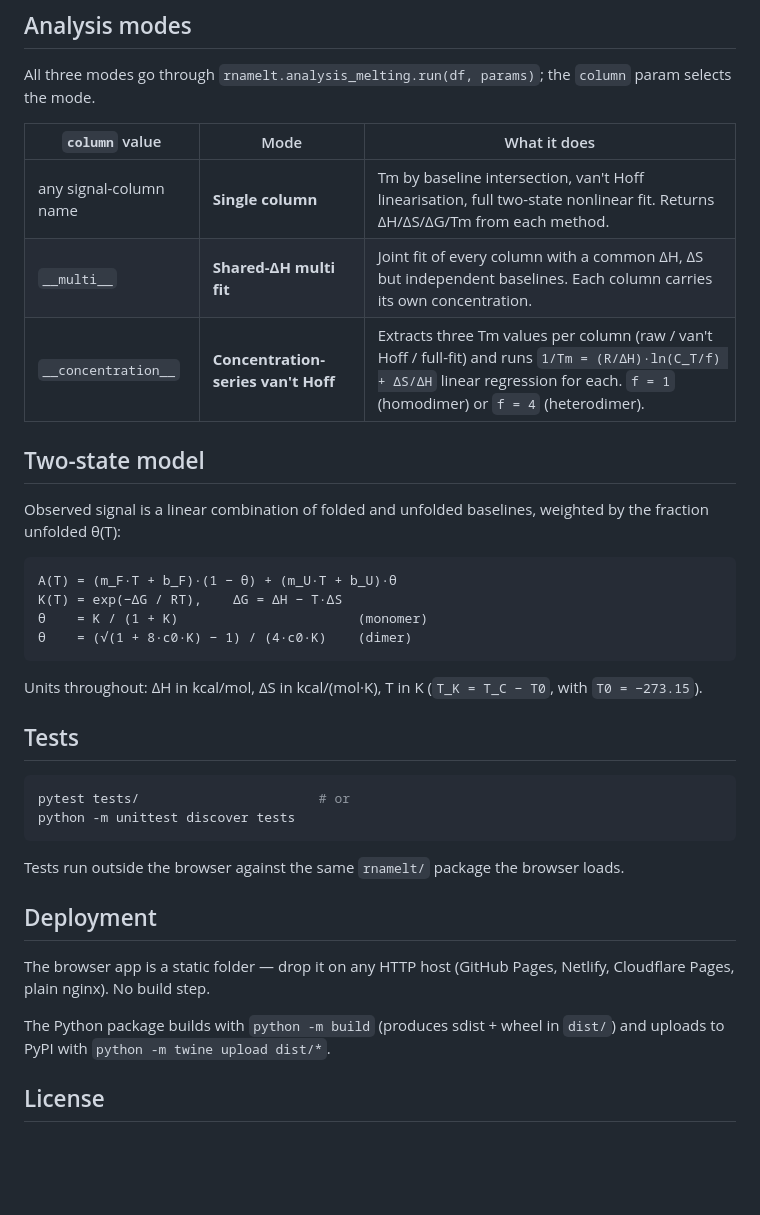
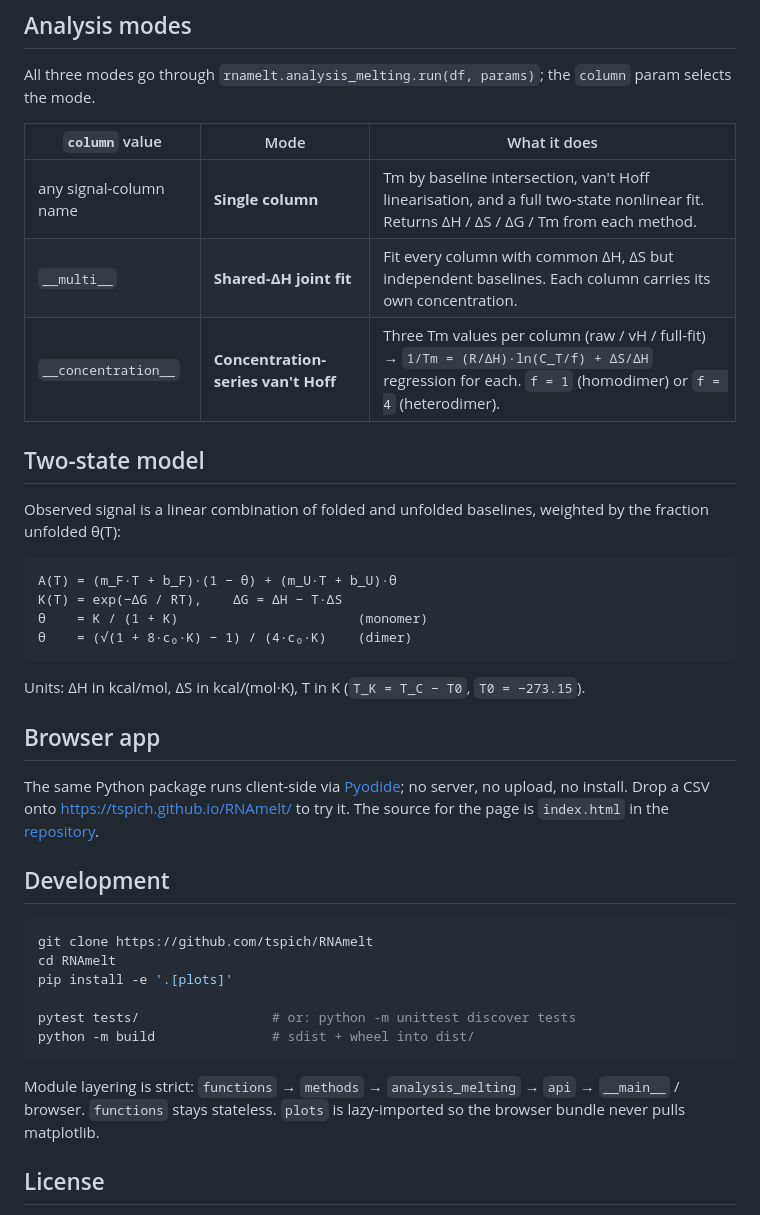
Before and after one commit to tspich/RNAmelt, a Markdown page: README.md, the part around one of its changes. GitHub-like rendering; blank space fills up the shorter version.

````diff
--- a/README.md
+++ b/README.md
@@ -215,11 +186,11 @@ analyze_csv("melt.csv", mode="single", column="sample_1", oligo=0.5)
 All three modes go through `rnamelt.analysis_melting.run(df, params)`;
 the `column` param selects the mode.
 
-| `column` value      | Mode                       | What it does |
-|---------------------|----------------------------|--------------|
-| any signal-column name | **Single column**       | Tm by baseline intersection, van't Hoff linearisation, full two-state nonlinear fit. Returns ΔH/ΔS/ΔG/Tm from each method. |
-| `__multi__`         | **Shared-ΔH multi fit**    | Joint fit of every column with a common ΔH, ΔS but independent baselines. Each column carries its own concentration. |
-| `__concentration__` | **Concentration-series van't Hoff** | Extracts three Tm values per column (raw / van't Hoff / full-fit) and runs `1/Tm = (R/ΔH)·ln(C_T/f) + ΔS/ΔH` linear regression for each. `f = 1` (homodimer) or `f = 4` (heterodimer). |
+| `column` value         | Mode                                | What it does |
+|------------------------|-------------------------------------|--------------|
+| any signal-column name | **Single column**                   | Tm by baseline intersection, van't Hoff linearisation, and a full two-state nonlinear fit. Returns ΔH / ΔS / ΔG / Tm from each method. |
+| `__multi__`            | **Shared-ΔH joint fit**             | Fit every column with common ΔH, ΔS but independent baselines. Each column carries its own concentration. |
+| `__concentration__`    | **Concentration-series van't Hoff** | Three Tm values per column (raw / vH / full-fit) → `1/Tm = (R/ΔH)·ln(C_T/f) + ΔS/ΔH` regression for each. `f = 1` (homodimer) or `f = 4` (heterodimer). |
 
 ## Two-state model
 
@@ -230,29 +201,33 @@ weighted by the fraction unfolded θ(T):
 A(T) = (m_F·T + b_F)·(1 − θ) + (m_U·T + b_U)·θ
 K(T) = exp(−ΔG / RT),    ΔG = ΔH − T·ΔS
 θ    = K / (1 + K)                       (monomer)
-θ    = (√(1 + 8·c0·K) − 1) / (4·c0·K)    (dimer)
+θ    = (√(1 + 8·c₀·K) − 1) / (4·c₀·K)    (dimer)
 ```
 
-Units throughout: ΔH in kcal/mol, ΔS in kcal/(mol·K), T in K
-(`T_K = T_C − T0`, with `T0 = −273.15`).
+Units: ΔH in kcal/mol, ΔS in kcal/(mol·K), T in K
+(`T_K = T_C − T0`, `T0 = −273.15`).
 
-## Tests
+## Browser app
+
+The same Python package runs client-side via [Pyodide](https://pyodide.org/);
+no server, no upload, no install. Drop a CSV onto
+<https://tspich.github.io/RNAmelt/> to try it. The source for the page is
+`index.html` in the [repository](https://github.com/tspich/RNAmelt).
+
+## Development
 
 ```bash
-pytest tests/                       # or
-python -m unittest discover tests
+git clone https://github.com/tspich/RNAmelt
+cd RNAmelt
+pip install -e '.[plots]'
+
+pytest tests/                 # or: python -m unittest discover tests
+python -m build               # sdist + wheel into dist/
 ```
 
-Tests run outside the browser against the same `rnamelt/` package the
-browser loads.
-
-## Deployment
-
-The browser app is a static folder — drop it on any HTTP host
-(GitHub Pages, Netlify, Cloudflare Pages, plain nginx). No build step.
-
-The Python package builds with `python -m build` (produces sdist + wheel
-in `dist/`) and uploads to PyPI with `python -m twine upload dist/*`.
+Module layering is strict: `functions` → `methods` → `analysis_melting` →
+`api` → `__main__` / browser. `functions` stays stateless. `plots` is
+lazy-imported so the browser bundle never pulls matplotlib.
 
 ## License
 
````
Also changed, not shown: other parts of README.md (+68 -91 lines).
